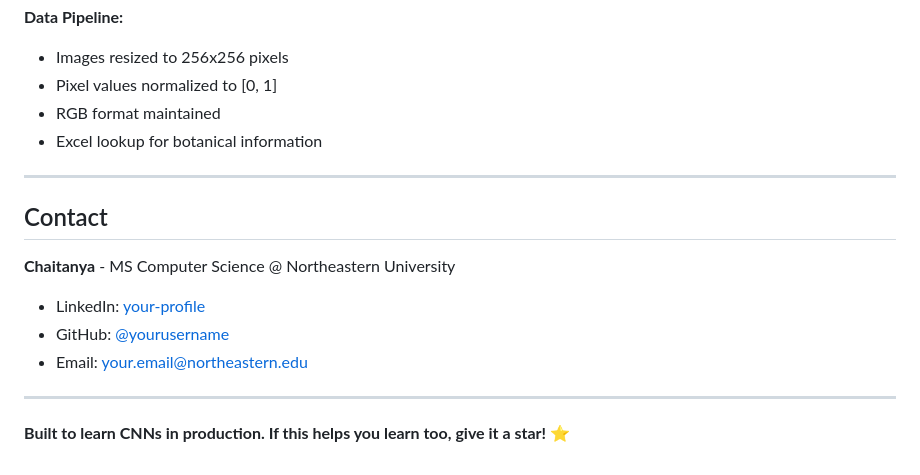
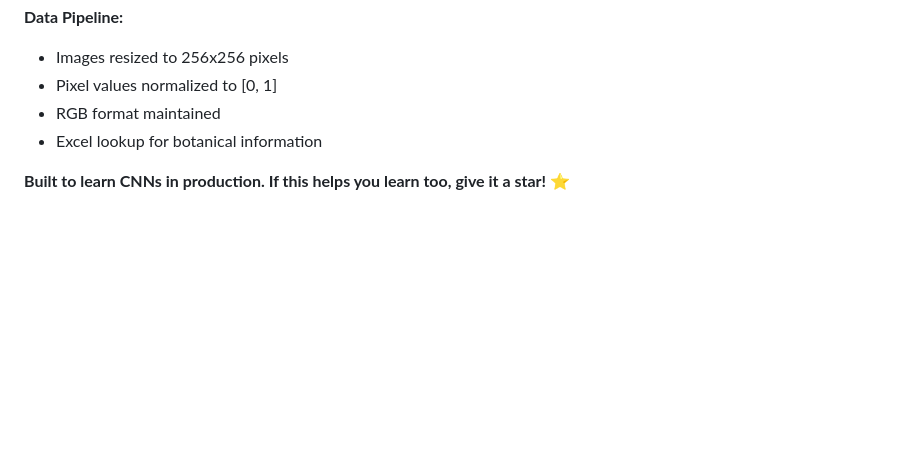
Before and after one commit to chaitanyajumale/urban-planter, a Markdown page: README.md, the part around the change. Drawn GitHub-style; blank space fills up the shorter version.

Commit message:
Remove contact information from README
Removed contact information section from README.

```diff
--- a/README.md
+++ b/README.md
@@ -239,16 +239,4 @@ Demonstrates ability to train deep learning models, deploy them in production, a
 - RGB format maintained
 - Excel lookup for botanical information
 
----
-
-## Contact
-
-**Chaitanya** - MS Computer Science @ Northeastern University
-
-- LinkedIn: [your-profile](https://linkedin.com/in/yourprofile)
-- GitHub: [@yourusername](https://github.com/yourusername)
-- Email: your.email@northeastern.edu
-
----
-
 **Built to learn CNNs in production. If this helps you learn too, give it a star! ⭐**
```
